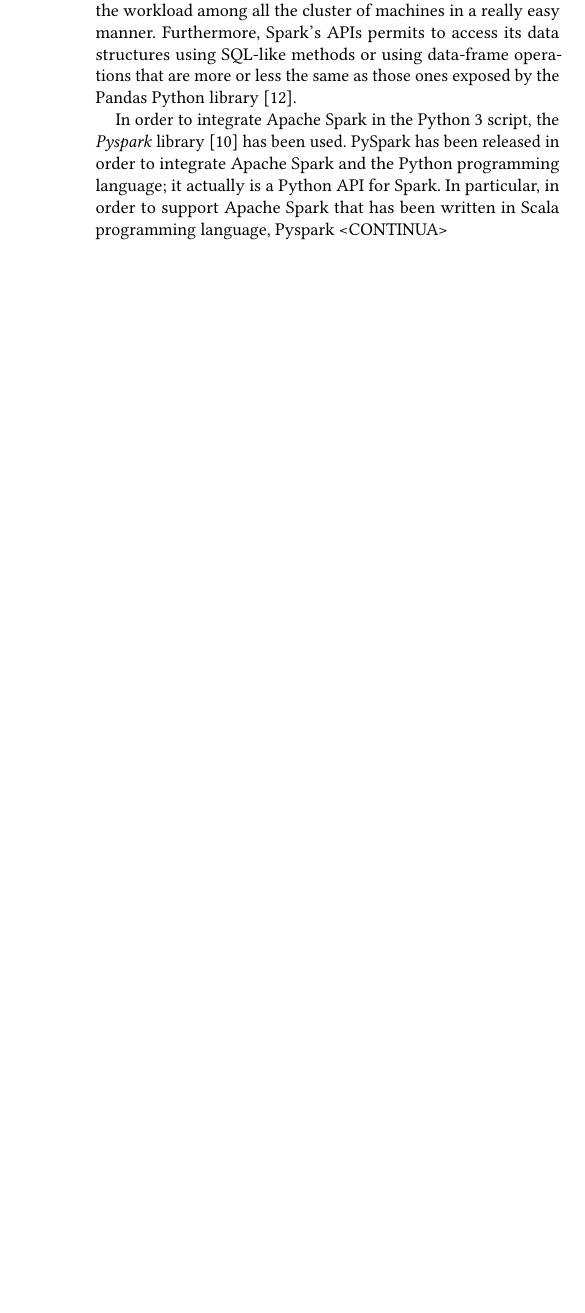
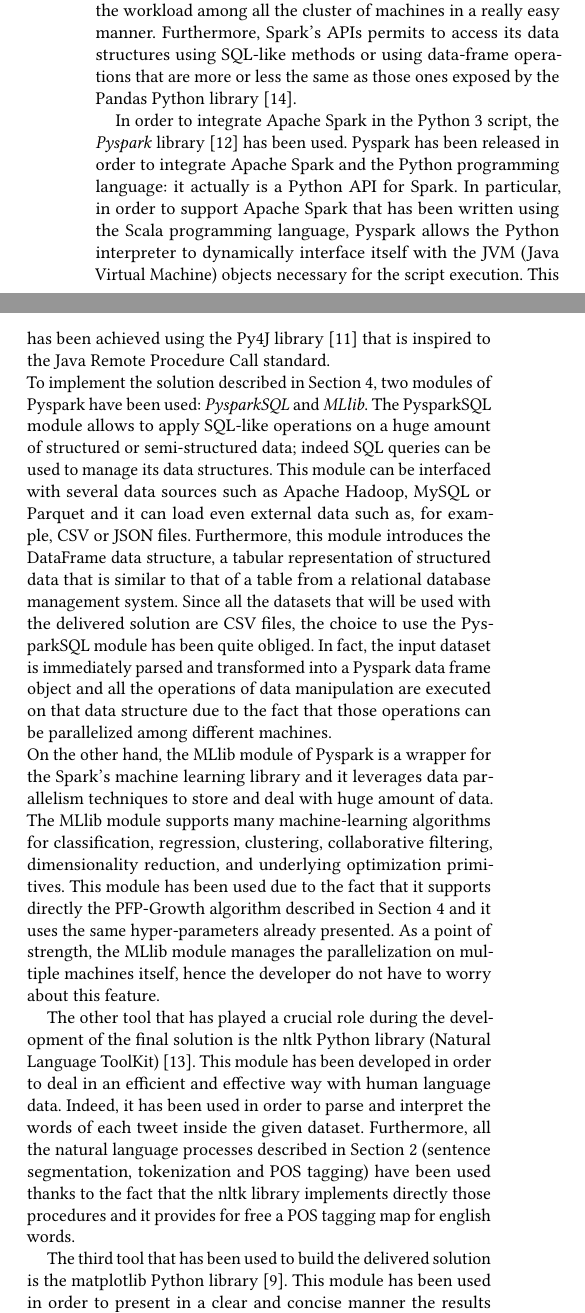
Before and after one commit to Pivoz/datamining-project, a LaTeX paper (report/datamining-report-piva.tex, which reads report/report-chapters.tex): part of one column of page 4 of 5 before the commit and two parts of the columns of page 4 of 6 after it, the two joined at a grey line, cut so that both start at the same text, the shorter picture padded with empty space. Compiled offline with pdfLaTeX.

Commit message:
Finished chapter 5

```diff
--- a/report/report-chapters.tex
+++ b/report/report-chapters.tex
@@ -102,7 +102,17 @@
 
 The main external tool used during the development of this project is \textit{Apache Spark} \cite{spark-reference} in its version 3.0.1, a unified analytics engine for large scale data processing. Apache Spark is an efficient, fast and general purpose cluster computing framework with high-level APIs in different programming languages. Since it enables in-memory computations, Spark is way more efficient with respect to other frameworks that have been created for the same purpose, such as Apache Hadoop \cite{hadoop-reference}. The Apache Spark strength is that it provides many APIs that permits to parallelize the workload among all the cluster of machines in a really easy manner. Furthermore, Spark's APIs permits to access its data structures using SQL-like methods or using data-frame operations that are more or less the same as those ones exposed by the Pandas Python library \cite{python-pandas}.
 
-In order to integrate Apache Spark in the Python 3 script, the \textit{Pyspark} library \cite{pyspark-reference} has been used. PySpark has been released in order to integrate Apache Spark and the Python programming language; it actually is a Python API for Spark. In particular, in order to support Apache Spark that has been written in Scala programming language, Pyspark <CONTINUA>
+In order to integrate Apache Spark in the Python 3 script, the \textit{Pyspark} library \cite{pyspark-reference} has been used. Pyspark has been released in order to integrate Apache Spark and the Python programming language: it actually is a Python API for Spark. In particular, in order to support Apache Spark that has been written using the Scala programming language, Pyspark allows the Python interpreter to dynamically interface itself with the JVM (Java Virtual Machine) objects necessary for the script execution. This has been achieved using the Py4J library \cite{py4j-reference} that is inspired to the Java Remote Procedure Call standard.
+
+\noindent To implement the solution described in Section \ref{sec:solution}, two modules of Pyspark have been used: \textit{PysparkSQL} and \textit{MLlib}. The PysparkSQL module allows to apply SQL-like operations on a huge amount of structured or semi-structured data; indeed SQL queries can be used to manage its data structures. This module can be interfaced with several data sources such as Apache Hadoop, MySQL or Parquet and it can load even external data such as, for example, CSV or JSON files. Furthermore, this module introduces the DataFrame data structure, a tabular representation of structured data that is similar to that of a table from a relational database management system. Since all the datasets that will be used with the delivered solution are CSV files, the choice to use the PysparkSQL module has been quite obliged. In fact, the input dataset is immediately parsed and transformed into a Pyspark data frame object and all the operations of data manipulation are executed on that data structure due to the fact that those operations can be parallelized among different machines.
+
+\noindent On the other hand, the MLlib module of Pyspark is a wrapper for the Spark's machine learning library and it leverages data parallelism techniques to store and deal with huge amount of data. The MLlib module supports many machine-learning algorithms for classification, regression, clustering, collaborative filtering, dimensionality reduction, and underlying optimization primitives. This module has been used due to the fact that it supports directly the PFP-Growth algorithm described in Section \ref{sec:solution} and it uses the same hyper-parameters already presented. As a point of strength, the MLlib module manages the parallelization on multiple machines itself, hence the developer do not have to worry about this feature.
+
+The other tool that has played a crucial role during the development of the final solution is the nltk Python library (Natural Language ToolKit) \cite{python-nltk}. This module has been developed in order to deal in an efficient and effective way with human language data. Indeed, it has been used in order to parse and interpret the words of each tweet inside the given dataset. Furthermore, all the natural language processes described in Section \ref{sec:related_word} (sentence segmentation, tokenization and POS tagging) have been used thanks to the fact that the nltk library implements directly those procedures and it provides for free a POS tagging map for english words.
+
+The third tool that has been used to build the delivered solution is the matplotlib Python library \cite{matplotlib-python}. This module has been used in order to present in a clear and concise manner the results obtained at the end of the script execution to the final user. In particular, the matplotlib library has been used to generate a single PDF file that contains several plots where each of them represents a subset of all the consistent topics over time that have been detected as described in details in Section \ref{sec:solution}.
+
+The latest tool used in both dataset preprocessor script and in the consistent topics finder script is the atpbar Python library \cite{atpbar-reference}. The goal of this module is to show to the user a progress bar with the aim to inform the latter about the state of the execution progress and, in particular, how many tweets there are in the provided dataset and how many time frames have been identified. The strength of this library is that it can show to the user progress bars that are managed by different processes. Due to this fact, the final user will be always aware about the execution progress of both the above mentioned scripts even if they have been executed in a multi process environment.
 
 \section{Dataset}
 \label{sec:dataset}
```
Also changed, not shown: report/report-bibliography.bib (+14 -0 lines), report/datamining-report-piva.bbl, report/datamining-report-piva.pdf, 3 other files.
